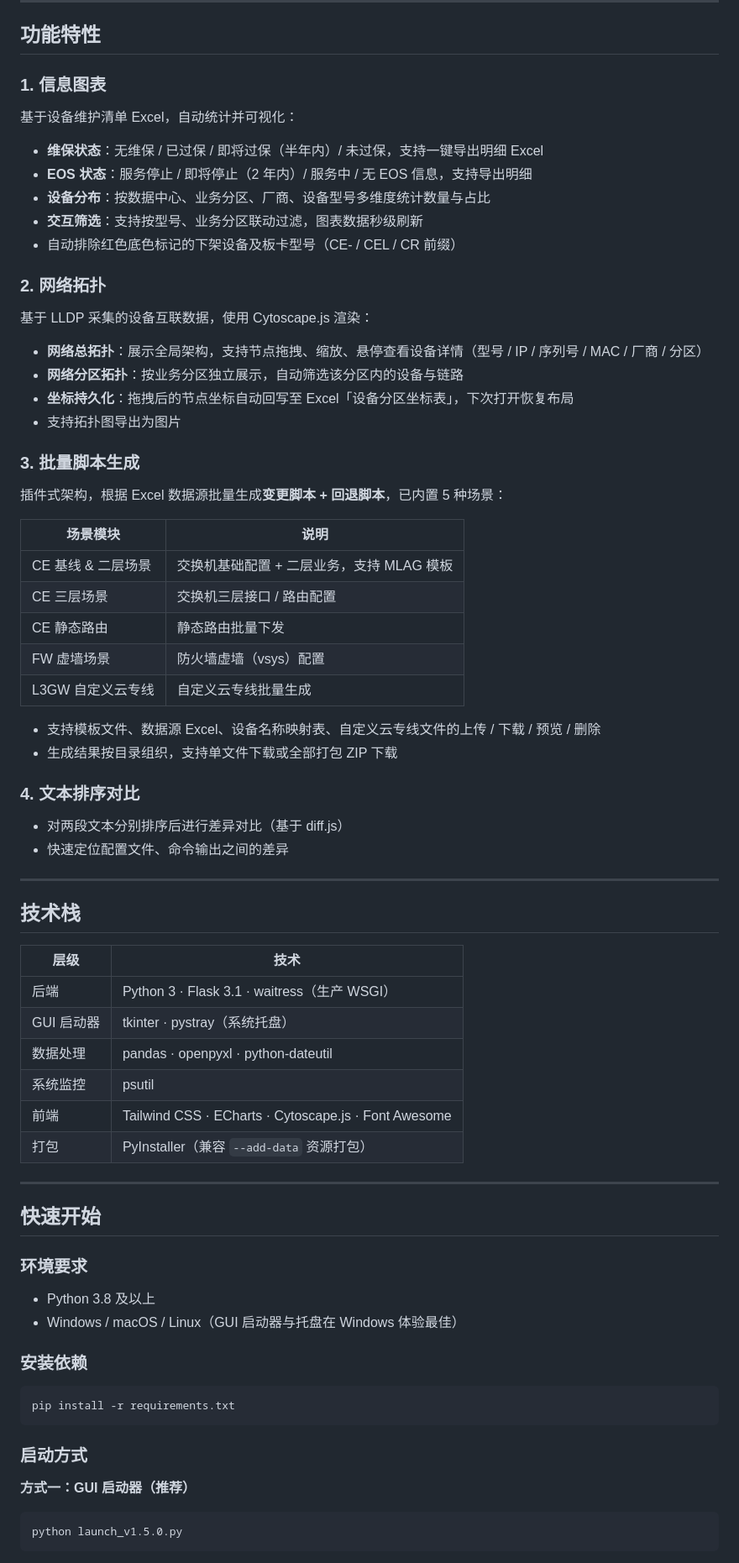
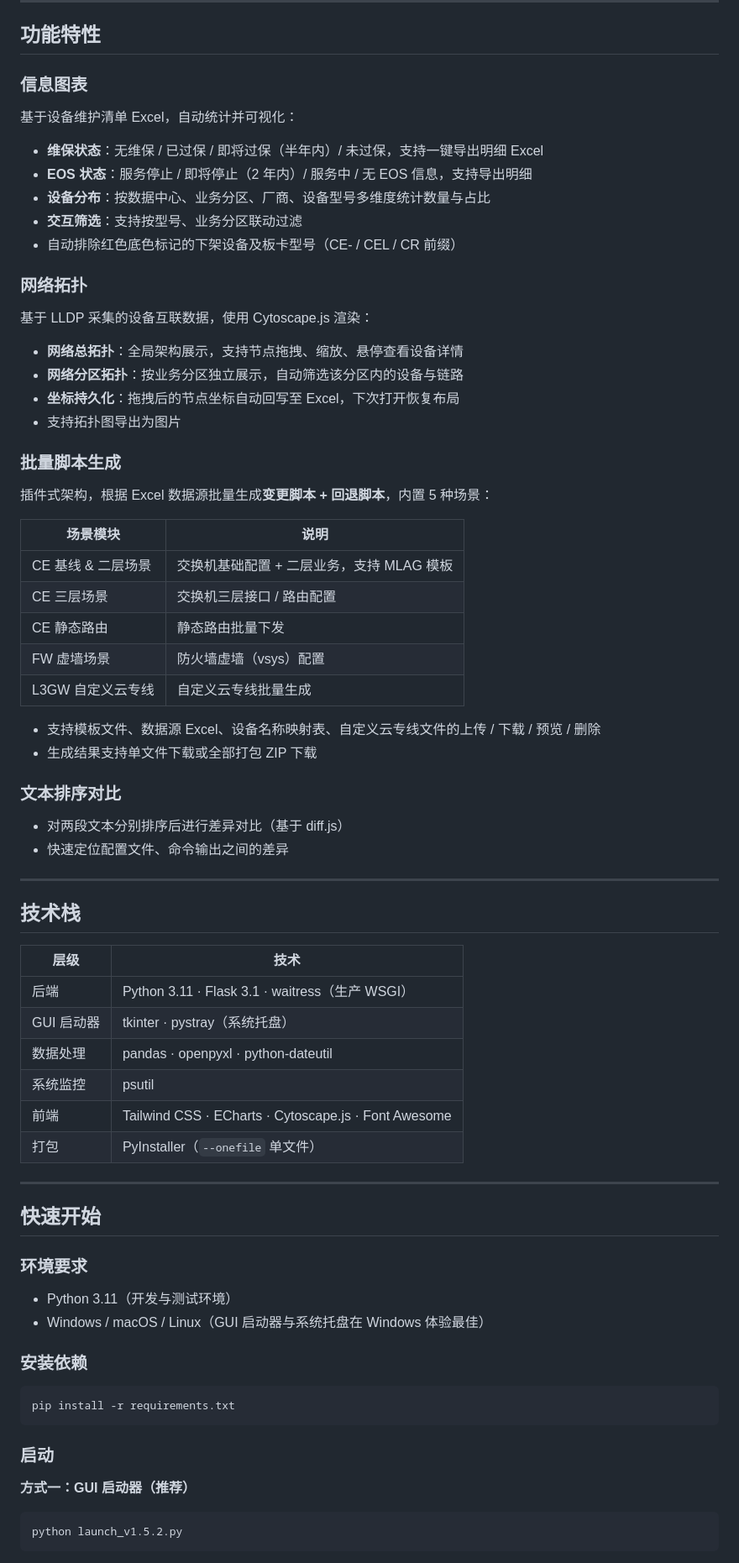
Before and after one commit to Wenshixiong/NetAssist, a Markdown page: README.md, the part around one of its changes. Shown at 84% size. Rendered like a GitHub page.

````diff
--- a/README.md
+++ b/README.md
@@ -17,23 +19,23 @@
 
 ## 功能特性
 
-### 1. 信息图表
+### 信息图表
 基于设备维护清单 Excel，自动统计并可视化：
 - **维保状态**：无维保 / 已过保 / 即将过保（半年内）/ 未过保，支持一键导出明细 Excel
 - **EOS 状态**：服务停止 / 即将停止（2 年内）/ 服务中 / 无 EOS 信息，支持导出明细
 - **设备分布**：按数据中心、业务分区、厂商、设备型号多维度统计数量与占比
-- **交互筛选**：支持按型号、业务分区联动过滤，图表数据秒级刷新
+- **交互筛选**：支持按型号、业务分区联动过滤
 - 自动排除红色底色标记的下架设备及板卡型号（CE- / CEL / CR 前缀）
 
-### 2. 网络拓扑
+### 网络拓扑
 基于 LLDP 采集的设备互联数据，使用 Cytoscape.js 渲染：
-- **网络总拓扑**：展示全局架构，支持节点拖拽、缩放、悬停查看设备详情（型号 / IP / 序列号 / MAC / 厂商 / 分区）
+- **网络总拓扑**：全局架构展示，支持节点拖拽、缩放、悬停查看设备详情
 - **网络分区拓扑**：按业务分区独立展示，自动筛选该分区内的设备与链路
-- **坐标持久化**：拖拽后的节点坐标自动回写至 Excel「设备分区坐标表」，下次打开恢复布局
+- **坐标持久化**：拖拽后的节点坐标自动回写至 Excel，下次打开恢复布局
 - 支持拓扑图导出为图片
 
-### 3. 批量脚本生成
-插件式架构，根据 Excel 数据源批量生成**变更脚本 + 回退脚本**，已内置 5 种场景：
+### 批量脚本生成
+插件式架构，根据 Excel 数据源批量生成**变更脚本 + 回退脚本**，内置 5 种场景：
 
 | 场景模块 | 说明 |
 |---|---|
@@ -44,9 +46,9 @@
 | L3GW 自定义云专线 | 自定义云专线批量生成 |
 
 - 支持模板文件、数据源 Excel、设备名称映射表、自定义云专线文件的上传 / 下载 / 预览 / 删除
-- 生成结果按目录组织，支持单文件下载或全部打包 ZIP 下载
+- 生成结果支持单文件下载或全部打包 ZIP 下载
 
-### 4. 文本排序对比
+### 文本排序对比
 - 对两段文本分别排序后进行差异对比（基于 diff.js）
 - 快速定位配置文件、命令输出之间的差异
 
@@ -56,20 +58,20 @@
 
 | 层级 | 技术 |
 |---|---|
-| 后端 | Python 3 · Flask 3.1 · waitress（生产 WSGI） |
+| 后端 | Python 3.11 · Flask 3.1 · waitress（生产 WSGI） |
 | GUI 启动器 | tkinter · pystray（系统托盘） |
 | 数据处理 | pandas · openpyxl · python-dateutil |
 | 系统监控 | psutil |
 | 前端 | Tailwind CSS · ECharts · Cytoscape.js · Font Awesome |
-| 打包 | PyInstaller（兼容 `--add-data` 资源打包） |
+| 打包 | PyInstaller（`--onefile` 单文件） |
 
 ---
 
 ## 快速开始
 
 ### 环境要求
-- Python 3.8 及以上
-- Windows / macOS / Linux（GUI 启动器与托盘在 Windows 体验最佳）
+- Python 3.11（开发与测试环境）
+- Windows / macOS / Linux（GUI 启动器与系统托盘在 Windows 体验最佳）
 
 ### 安装依赖
 
@@ -77,11 +79,11 @@
 pip install -r requirements.txt
 ```
 
-### 启动方式
+### 启动
 
 **方式一：GUI 启动器（推荐）**
 
 ```bash
-python launch_v1.5.0.py
+python launch_v1.5.2.py
 ```
 
````
Also changed, not shown: other parts of README.md (+69 -32 lines), README_EN.md (added, +241 -0 lines).
